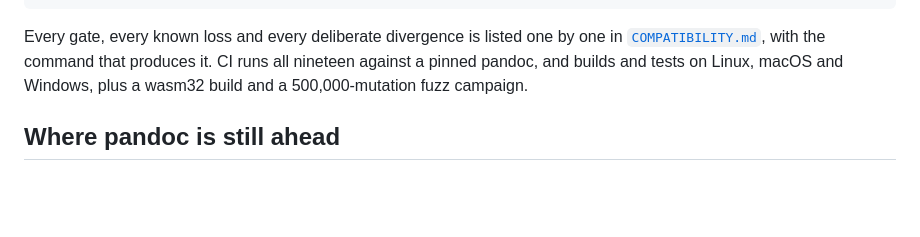
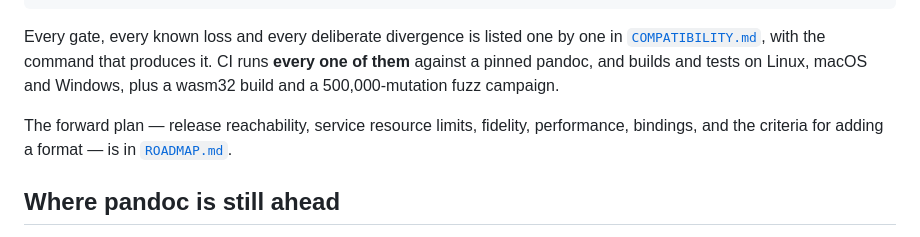
Before and after one commit to alexgaoth/ferrodoc, a Markdown page: README.md, the part around the change. Rendered like a GitHub page; blank space fills up the shorter version.

```diff
--- a/README.md
+++ b/README.md
@@ -348,9 +348,13 @@ cargo build --release -p ferrodoc --no-default-features --features markdown,html
 
 Every gate, every known loss and every deliberate divergence is listed one
 by one in [`COMPATIBILITY.md`](COMPATIBILITY.md), with the command that
-produces it. CI runs all nineteen against a pinned pandoc, and builds and tests on
-Linux, macOS and Windows, plus a wasm32 build and a 500,000-mutation fuzz
-campaign.
+produces it. CI runs **every one of them** against a pinned pandoc, and builds
+and tests on Linux, macOS and Windows, plus a wasm32 build and a
+500,000-mutation fuzz campaign.
+
+The forward plan — release reachability, service resource limits, fidelity,
+performance, bindings, and the criteria for adding a format — is in
+[`ROADMAP.md`](ROADMAP.md).
 
 ## Where pandoc is still ahead
 
```
Also changed, not shown: ROADMAP.md (added, +343 -0 lines).
